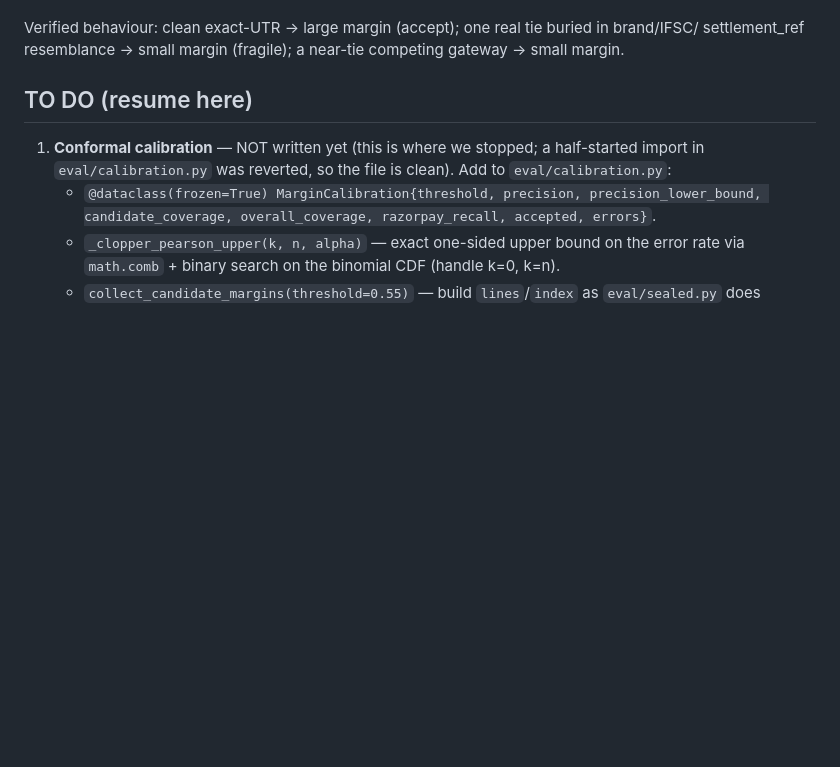
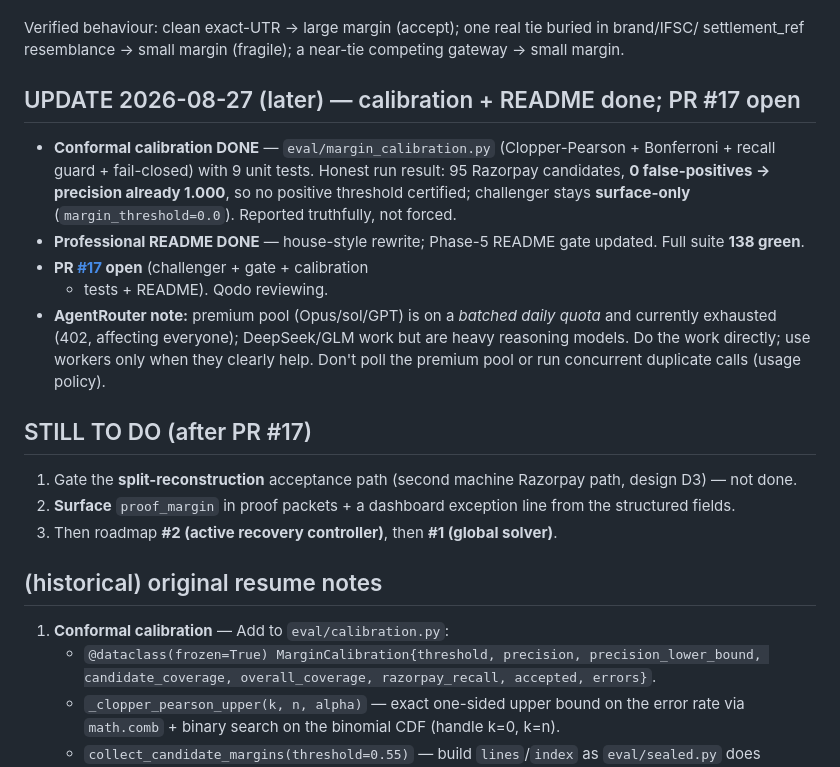
Before and after one commit to vinayaksonthalia/untangle, a Markdown page: specs/004-adversarial-challenger/STATUS.md, the part around the change. GitHub-like rendering; blank space fills up the shorter version.

Commit message:
docs(004): update STATUS — calibration + README done, PR #17 open, remaining work listed

```diff
--- a/specs/004-adversarial-challenger/STATUS.md
+++ b/specs/004-adversarial-challenger/STATUS.md
@@ -26,9 +26,26 @@ through **#3** (this feature). sol (gpt-5.6-sol via AgentRouter) is the design/r
 Verified behaviour: clean exact-UTR → large margin (accept); one real tie buried in brand/IFSC/
 settlement_ref resemblance → small margin (fragile); a near-tie competing gateway → small margin.
 
-## TO DO (resume here)
-1. **Conformal calibration** — NOT written yet (this is where we stopped; a half-started import in
-   `eval/calibration.py` was reverted, so the file is clean). Add to `eval/calibration.py`:
+## UPDATE 2026-08-27 (later) — calibration + README done; PR #17 open
+- **Conformal calibration DONE** — `eval/margin_calibration.py` (Clopper-Pearson + Bonferroni +
+  recall guard + fail-closed) with 9 unit tests. Honest run result: 95 Razorpay candidates, **0
+  false-positives → precision already 1.000**, so no positive threshold certified; challenger stays
+  **surface-only** (`margin_threshold=0.0`). Reported truthfully, not forced.
+- **Professional README DONE** — house-style rewrite; Phase-5 README gate updated. Full suite **138 green**.
+- **PR [#17](https://github.com/vinayaksonthalia/untangle/pull/17) open** (challenger + gate + calibration
+  + tests + README). Qodo reviewing.
+- **AgentRouter note:** premium pool (Opus/sol/GPT) is on a *batched daily quota* and currently exhausted
+  (402, affecting everyone); DeepSeek/GLM work but are heavy reasoning models. Do the work directly; use
+  workers only when they clearly help. Don't poll the premium pool or run concurrent duplicate calls
+  (usage policy).
+
+## STILL TO DO (after PR #17)
+1. Gate the **split-reconstruction** acceptance path (second machine Razorpay path, design D3) — not done.
+2. **Surface** `proof_margin` in proof packets + a dashboard exception line from the structured fields.
+3. Then roadmap **#2 (active recovery controller)**, then **#1 (global solver)**.
+
+## (historical) original resume notes
+1. **Conformal calibration** — Add to `eval/calibration.py`:
    - `@dataclass(frozen=True) MarginCalibration{threshold, precision, precision_lower_bound,
      candidate_coverage, overall_coverage, razorpay_recall, accepted, errors}`.
    - `_clopper_pearson_upper(k, n, alpha)` — exact one-sided upper bound on the error rate via
```
